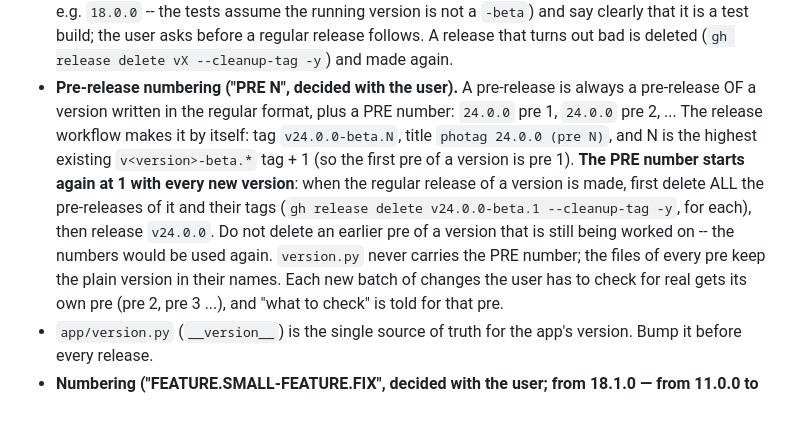
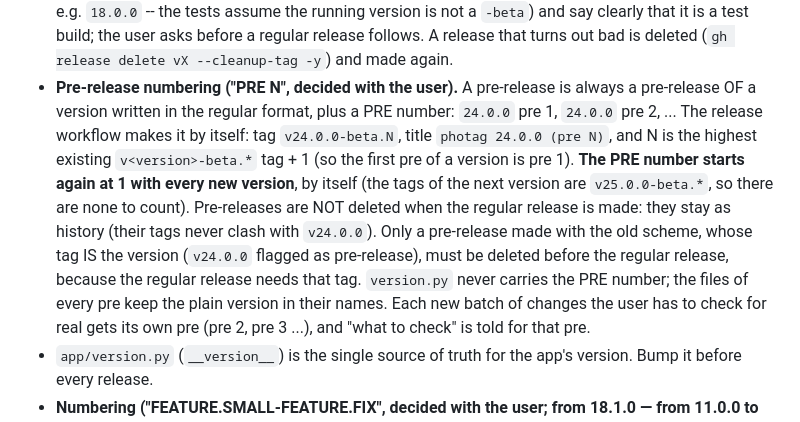
Before and after one commit to giamat13/photag, a Markdown page: CLAUDE.md, the part around the change. Drawn GitHub-style.

Commit message:
CLAUDE.md: pre-releases are kept after the regular release (vX.Y.Z-beta.N never clashes with vX.Y.Z)
Co-Authored-By: Claude Sonnet 5.5 <noreply@anthropic.com>

```diff
--- a/CLAUDE.md
+++ b/CLAUDE.md
@@ -42,9 +42,10 @@ push straight to `main`.
 - **Pre-release numbering ("PRE N", decided with the user).** A pre-release is always a pre-release OF a version written in the regular
   format, plus a PRE number: `24.0.0` pre 1, `24.0.0` pre 2, ... The release workflow makes it by itself: tag `v24.0.0-beta.N`, title
   `photag 24.0.0 (pre N)`, and N is the highest existing `v<version>-beta.*` tag + 1 (so the first pre of a version is pre 1). **The PRE number
-  starts again at 1 with every new version**: when the regular release of a version is made, first delete ALL the pre-releases of it and
-  their tags (`gh release delete v24.0.0-beta.1 --cleanup-tag -y`, for each), then release `v24.0.0`. Do not delete an earlier pre of a
-  version that is still being worked on -- the numbers would be used again. `version.py` never carries the PRE number; the files of every
+  starts again at 1 with every new version**, by itself (the tags of the next version are `v25.0.0-beta.*`, so there are none to count).
+  Pre-releases are NOT deleted when the regular release is made: they stay as history (their tags never clash with `v24.0.0`). Only a
+  pre-release made with the old scheme, whose tag IS the version (`v24.0.0` flagged as pre-release), must be deleted before the regular
+  release, because the regular release needs that tag. `version.py` never carries the PRE number; the files of every
   pre keep the plain version in their names. Each new batch of changes the user has to check for real gets its own pre (pre 2, pre 3 ...),
   and "what to check" is told for that pre.
 - `app/version.py` (`__version__`) is the single source of truth for the app's version. Bump it
```
